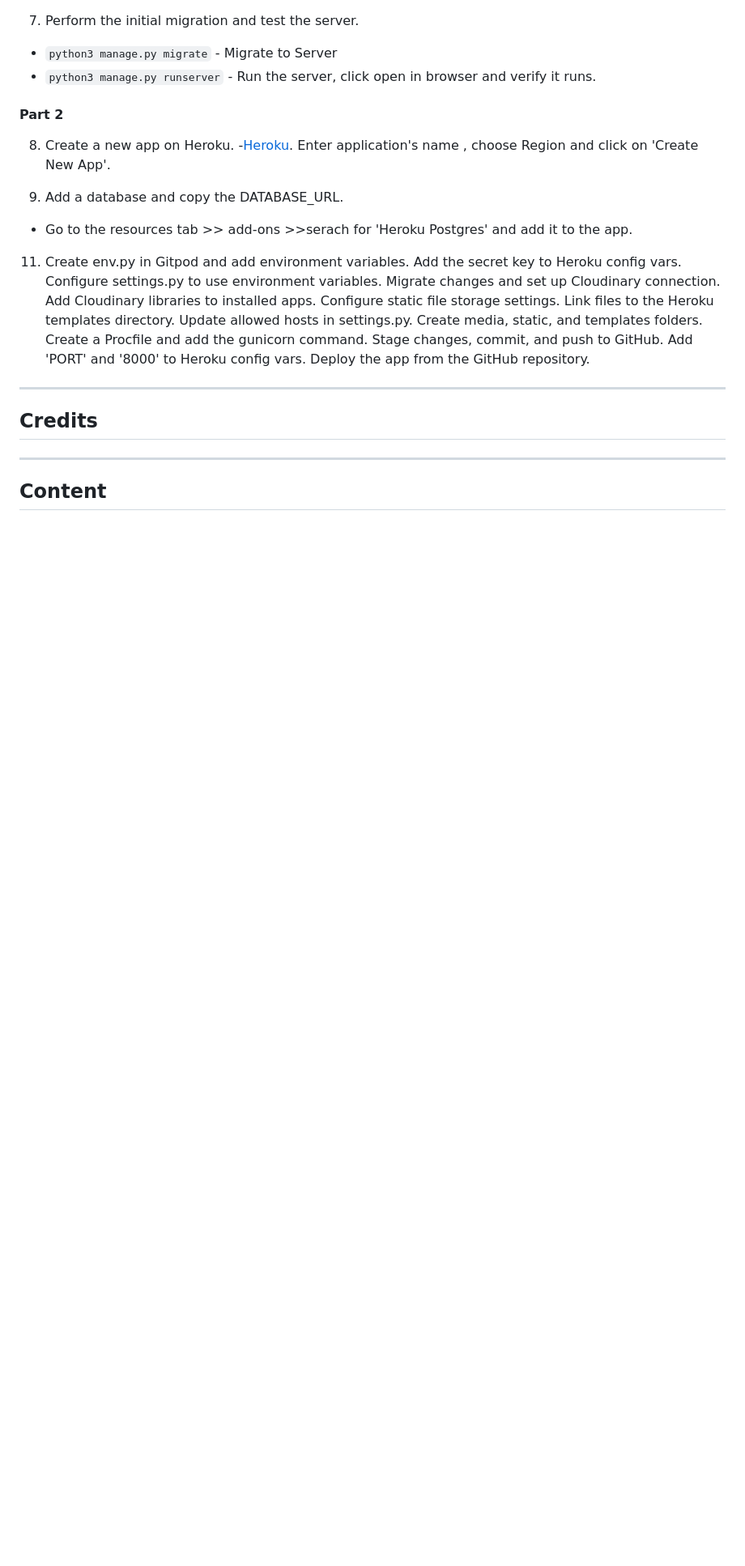
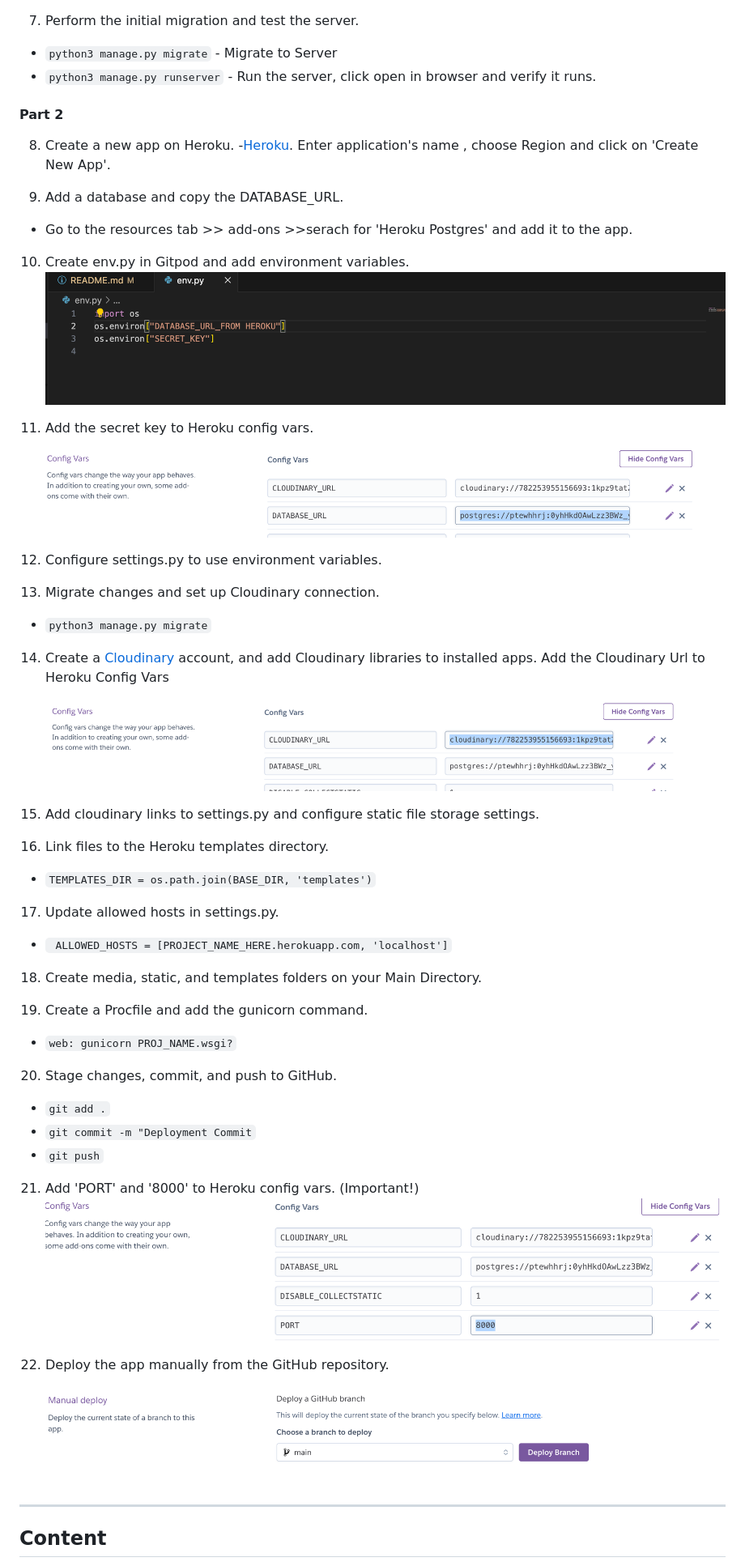
Before and after one commit to FerchaPombo/finditberlin, a Markdown page: README.md, the part around one of its changes. Shown at 81% size. Rendered like a GitHub page; pictures changed too: static/images/8000.png (added), static/images/CloudinaryDeployment.png (added), static/images/configvarsheroku.png (added); blank space fills up the shorter version.

```diff
--- a/README.md
+++ b/README.md
@@ -341,21 +341,45 @@ Finndit Berlin was deployed to [Heroku](https://www.heroku.com/about) folowwing
 
 9. Add a database and copy the DATABASE_URL.
 * Go to the resources tab >> add-ons >>serach  for 'Heroku Postgres' and add it to the app.
-11. Create env.py in Gitpod and add environment variables.
-Add the secret key to Heroku config vars.
-Configure settings.py to use environment variables.
-Migrate changes and set up Cloudinary connection.
-Add Cloudinary libraries to installed apps.
-Configure static file storage settings.
-Link files to the Heroku templates directory.
-Update allowed hosts in settings.py.
-Create media, static, and templates folders.
-Create a Procfile and add the gunicorn command.
-Stage changes, commit, and push to GitHub.
-Add 'PORT' and '8000' to Heroku config vars.
-Deploy the app from the GitHub repository.
----
-## Credits
+
+10. Create env.py in Gitpod and add environment variables.
+![Env.py](/static/images/env.png)
+
+11. Add the secret key to Heroku config vars.
+![ConfigVargs](/static/images/configvarsheroku.png)
+
+12. Configure settings.py to use environment variables.
+
+13. Migrate changes and set up Cloudinary connection.
+* `python3 manage.py migrate`
+
+14. Create a [Cloudinary](https://cloudinary.com/users/register_free) account, and add Cloudinary libraries to installed apps. Add the Cloudinary Url to Heroku Config Vars
+![Cloudinary](/static/images/CloudinaryDeployment.png)
+
+15. Add cloudinary links to settings.py and configure static file storage settings.
+
+
+16. Link files to the Heroku templates directory.
+* `TEMPLATES_DIR = os.path.join(BASE_DIR, 'templates')`
+
+17. Update allowed hosts in settings.py.
+* ` ALLOWED_HOSTS = [PROJECT_NAME_HERE.herokuapp.com, 'localhost']`
+
+18. Create media, static, and templates folders on your Main Directory.
+
+19. Create a Procfile and add the gunicorn command.
+* `web: gunicorn PROJ_NAME.wsgi?`
+
+20. Stage changes, commit, and push to GitHub.
+* `git add .`
+* `git commit -m "Deployment Commit`
+* `git push`
+
+21. Add 'PORT' and '8000' to Heroku config vars. (Important!)
+![800](/static/images/8000.png)
+
+22. Deploy the app manually from the GitHub repository.
+![Deploy](/static/images/deploy.png)
 
 ---
 ## Content
```
Also changed, not shown: other parts of README.md (+94 -145 lines).
